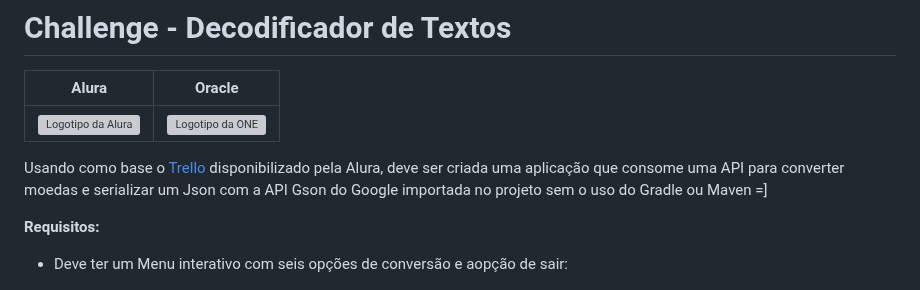
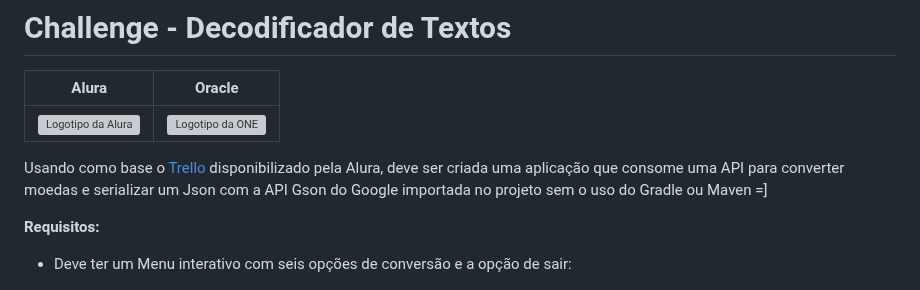
Before and after one commit to Mdsoare/oracle-next-education, a Markdown page: 07-Challenge-Conversor-de-Moedas/README.md, the part around the change. Rendered like a GitHub page; grey boxes are pictures that could not be loaded.

```diff
--- a/07-Challenge-Conversor-de-Moedas/README.md
+++ b/07-Challenge-Conversor-de-Moedas/README.md
@@ -8,7 +8,7 @@ Usando como base o [Trello](https://trello.com/b/KgclcHdi/conversor-de-moeda-cha
 
 **Requisitos:**
 
-- Deve ter um Menu interativo com seis opções de conversão e aopção de sair:
+- Deve ter um Menu interativo com seis opções de conversão e a opção de sair:
 
 <img src=./assets/img/01.png alt="Tela de menu inicial" title="Menu inicial">
 
```
